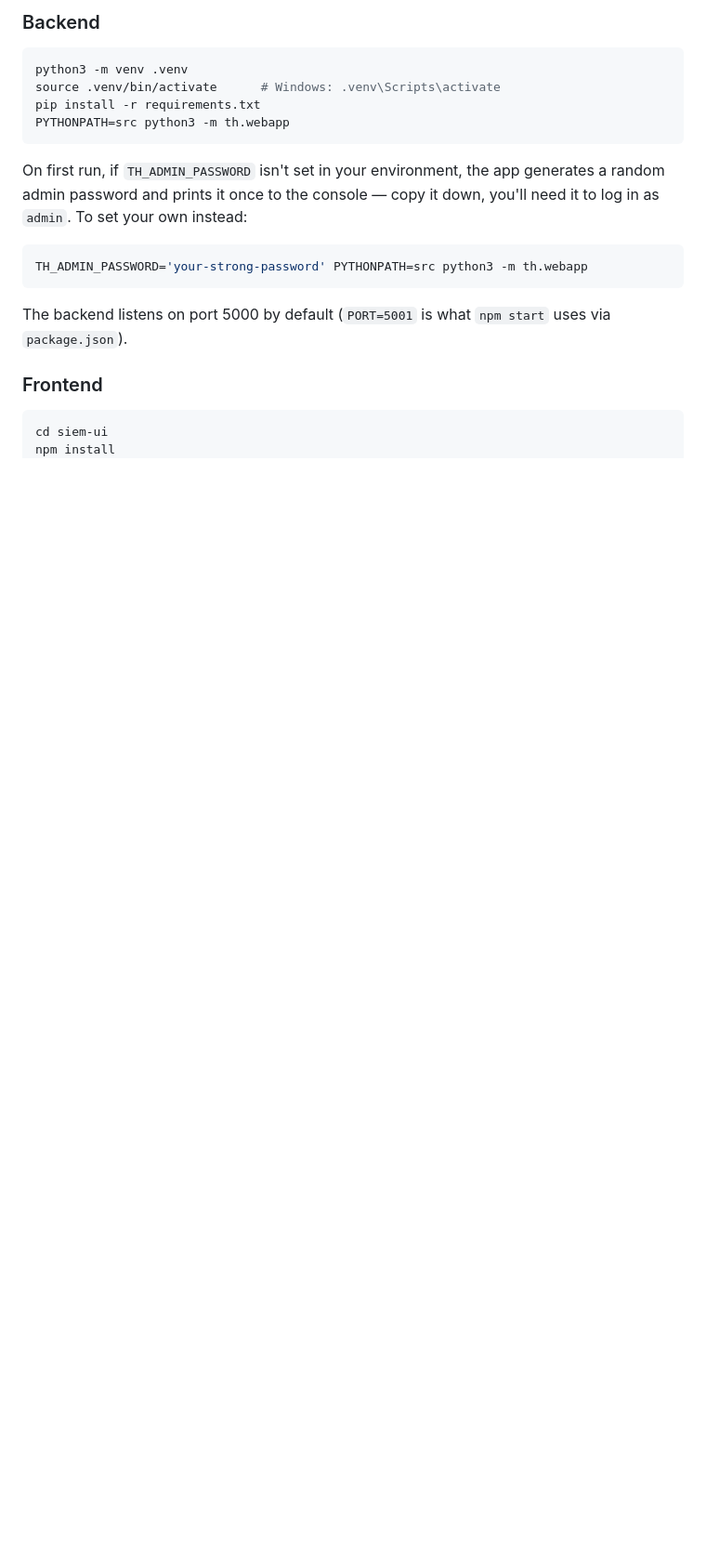
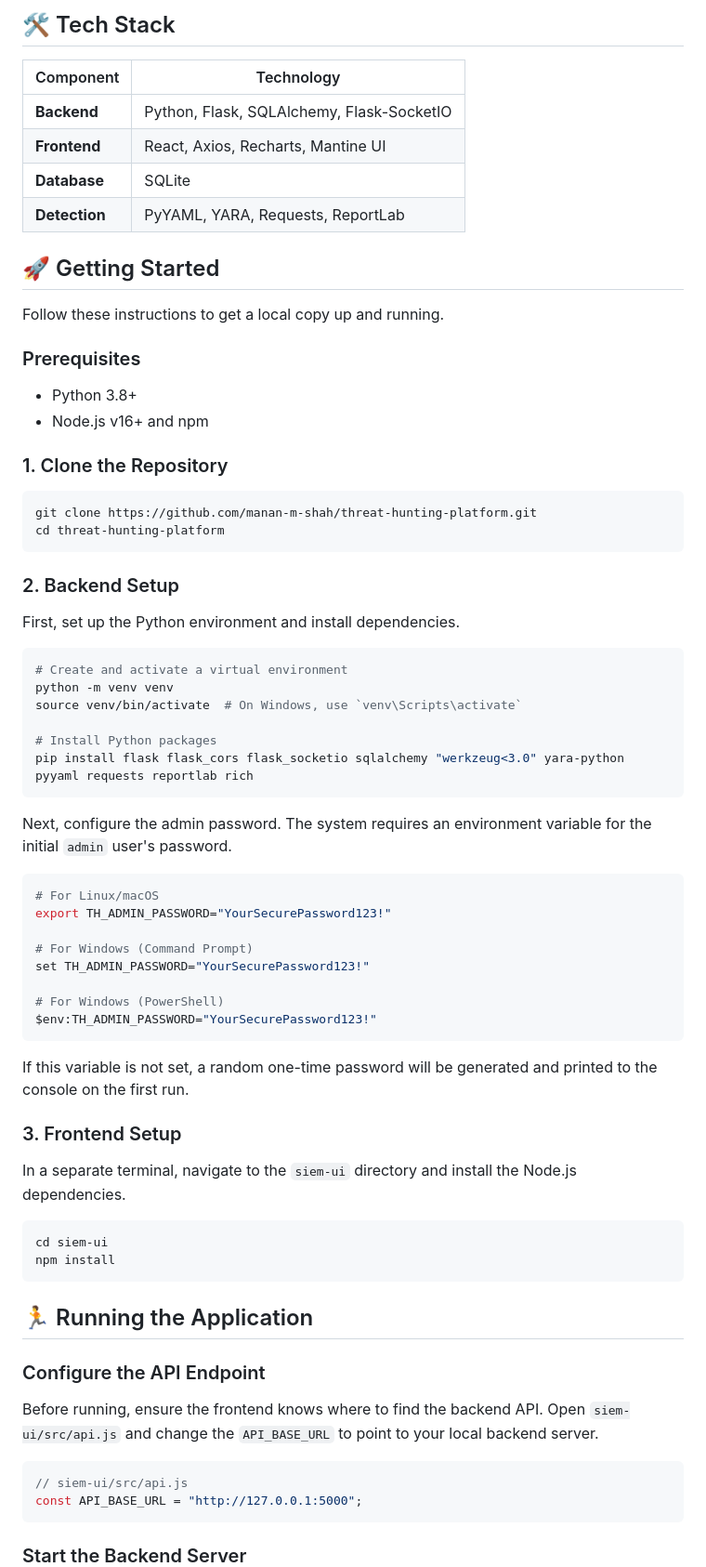
Before and after one commit to Decoder420/DecodeX-Threat-Hunting-Platform, a Markdown page: README.md, the part around one of its changes. Shown at 93% size. GitHub-like rendering; blank space fills up the shorter version.

````diff
--- a/README.md
+++ b/README.md
@@ -38,26 +46,76 @@ Data Sources: Logs, API ingestion, IOC feeds
 
-### Backend
+## 🛠️ Tech Stack
+
+| Component | Technology |
+|-----------|------------|
+| **Backend** | Python, Flask, SQLAlchemy, Flask-SocketIO |
+| **Frontend**| React, Axios, Recharts, Mantine UI |
+| **Database**| SQLite |
+| **Detection**| PyYAML, YARA, Requests, ReportLab |
+
+## 🚀 Getting Started
+
+Follow these instructions to get a local copy up and running.
+
+### Prerequisites
+
+- Python 3.8+
+- Node.js v16+ and npm
+
+### 1. Clone the Repository
 
 ```bash
-python3 -m venv .venv
-source .venv/bin/activate      # Windows: .venv\Scripts\activate
-pip install -r requirements.txt
-PYTHONPATH=src python3 -m th.webapp
+git clone https://github.com/manan-m-shah/threat-hunting-platform.git
+cd threat-hunting-platform
 ```
 
-On first run, if `TH_ADMIN_PASSWORD` isn't set in your environment, the app
-generates a random admin password and prints it once to the console — copy
-it down, you'll need it to log in as `admin`. To set your own instead:
+### 2. Backend Setup
+
+First, set up the Python environment and install dependencies.
 
 ```bash
-TH_ADMIN_PASSWORD='your-strong-password' PYTHONPATH=src python3 -m th.webapp
+# Create and activate a virtual environment
+python -m venv venv
+source venv/bin/activate  # On Windows, use `venv\Scripts\activate`
+
+# Install Python packages
+pip install flask flask_cors flask_socketio sqlalchemy "werkzeug<3.0" yara-python pyyaml requests reportlab rich
 ```
 
-The backend listens on port 5000 by default (`PORT=5001` is what `npm start`
-uses via `package.json`).
+Next, configure the admin password. The system requires an environment variable for the initial `admin` user's password.
 
-### Frontend
+```bash
+# For Linux/macOS
+export TH_ADMIN_PASSWORD="YourSecurePassword123!"
+
+# For Windows (Command Prompt)
+set TH_ADMIN_PASSWORD="YourSecurePassword123!"
+
+# For Windows (PowerShell)
+$env:TH_ADMIN_PASSWORD="YourSecurePassword123!"
+```
+
+If this variable is not set, a random one-time password will be generated and printed to the console on the first run.
+
+### 3. Frontend Setup
+
+In a separate terminal, navigate to the `siem-ui` directory and install the Node.js dependencies.
 
 ```bash
 cd siem-ui
 npm install
+```
+
+## 🏃 Running the Application
+
+### Configure the API Endpoint
+
+Before running, ensure the frontend knows where to find the backend API. Open `siem-ui/src/api.js` and change the `API_BASE_URL` to point to your local backend server.
+
+```javascript
+// siem-ui/src/api.js
+const API_BASE_URL = "http://127.0.0.1:5000";
+```
+
+### Start the Backend Server
+
````
Also changed, not shown: other parts of README.md (+117 -71 lines).
